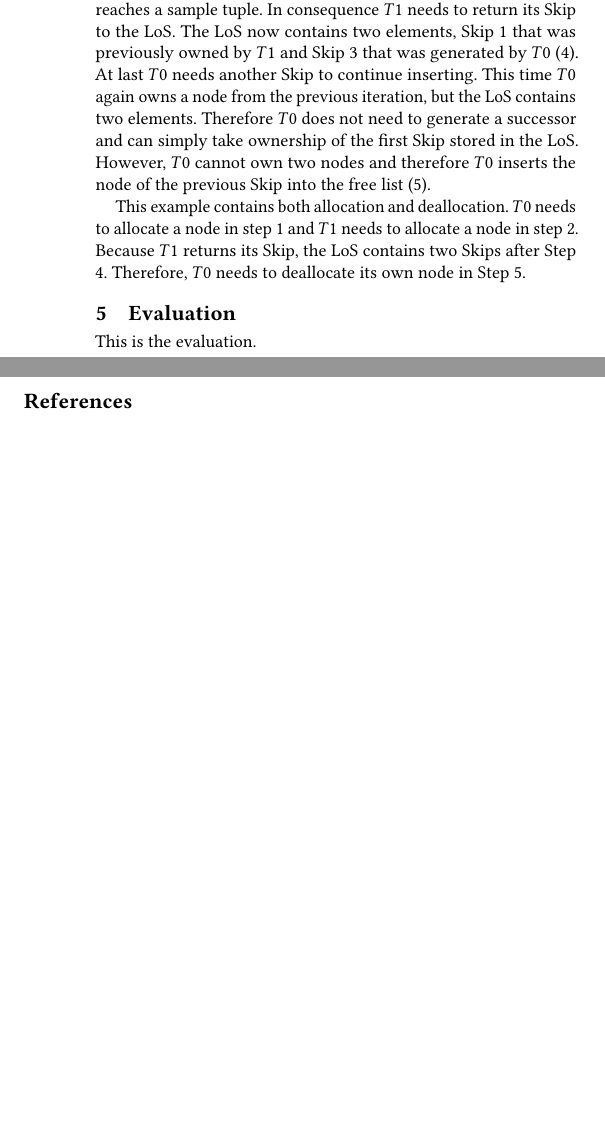
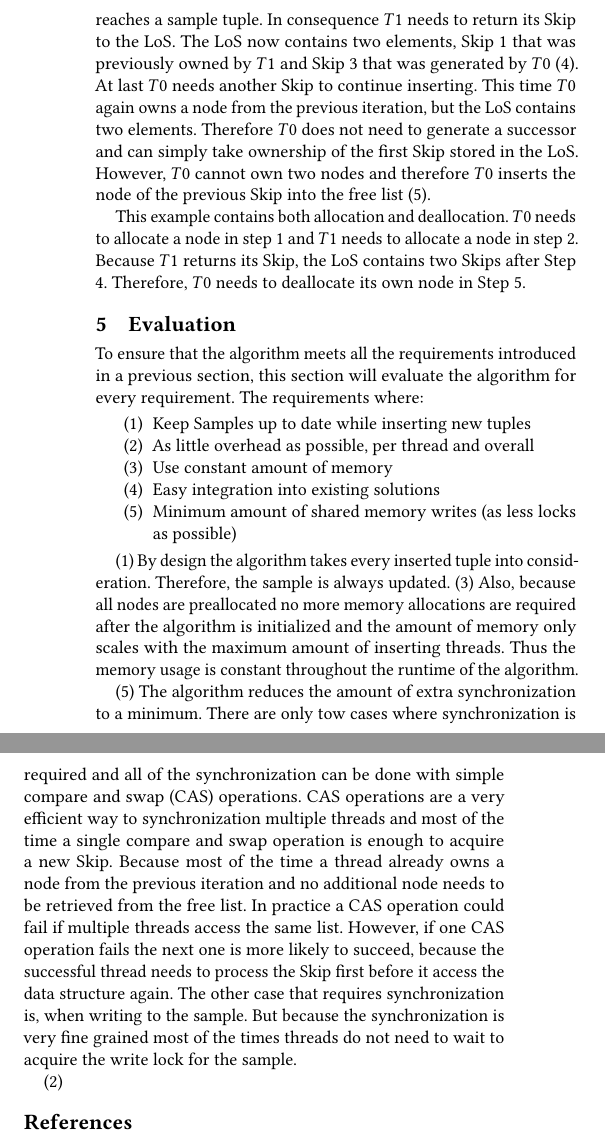
Before and after one commit to LeFrosch/DB-Seminar, a LaTeX paper (paper/main.tex): two parts of the columns of page 4 of 4, joined at a grey line, cut so that both start at the same text, the shorter picture padded with empty space. Compiled offline with pdfLaTeX.

Commit message:
[wip] paper

```diff
--- a/paper/main.tex
+++ b/paper/main.tex
@@ -165,9 +164,24 @@
 
 
     \section{Evaluation}
-        % Are all requirements met
-        % Tables from the OG
-        This is the evaluation.
+        % Recap
+        To ensure that the algorithm meets all the requirements introduced in a previous section, this section will evaluate the algorithm for every requirement. The requirements where:
+        \begin{enumerate}
+            \item Keep Samples up to date while inserting new tuples
+            \item As little overhead as possible, per thread and overall
+            \item Use constant amount of memory
+            \item Easy integration into existing solutions
+            \item Minimum amount of shared memory writes (as less locks as possible)
+        \end{enumerate}
+
+        % By design / const memory
+        (1) By design the algorithm takes every inserted tuple into consideration. Therefore, the sample is always updated. (3) Also, because all nodes are preallocated no more memory allocations are required after the algorithm is initialized and the amount of memory only scales with the maximum amount of inserting threads. Thus the memory usage is constant throughout the runtime of the algorithm.
+
+        % Single compare and swap operation
+        (5) The algorithm reduces the amount of extra synchronization to a minimum. There are only tow cases where synchronization is required and all of the synchronization can be done with simple compare and swap (CAS) operations. CAS operations are a very efficient way to synchronization multiple threads and most of the time a single compare and swap operation is enough to acquire a new Skip. Because most of the time a thread already owns a node from the previous iteration and no additional node needs to be retrieved from the free list. In practice a CAS operation could fail if multiple threads access the same list. However, if one CAS operation fails the next one is more likely to succeed, because the successful thread needs to process the Skip first before it access the data structure again. The other case that requires synchronization is, when writing to the sample. But because the synchronization is very fine grained most of the times threads do not need to wait to acquire the write lock for the sample.
+
+        % Cheap operations
+        (2)
 
     \bibliographystyle{ACM-Reference-Format}
     \bibliography{sources}
```
Also changed, not shown: paper/main.tex (17 more changed lines).
